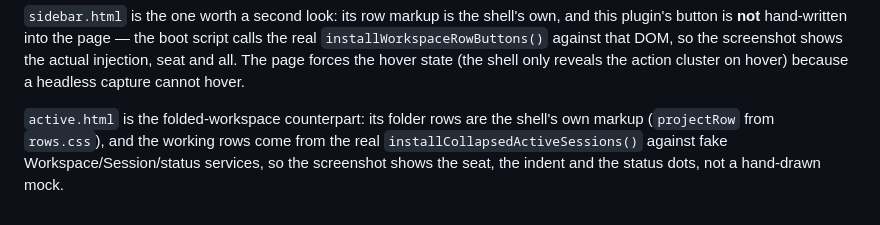
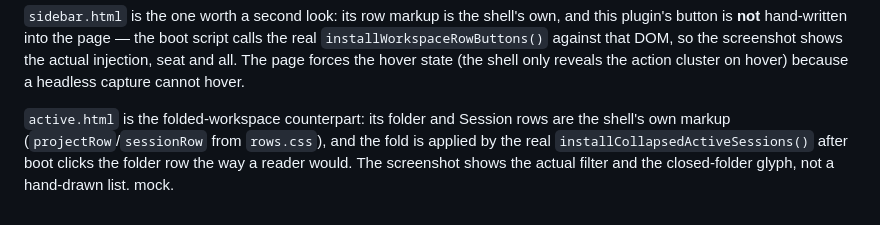
Before and after one commit to Sen70s/dsh-workspace-plus, a Markdown page: tools/preview/README.md, the part around the change. Rendered like a GitHub page.

```diff
--- a/tools/preview/README.md
+++ b/tools/preview/README.md
@@ -145,8 +145,9 @@ shows the actual injection, seat and all. The page forces the hover state (the
 shell only reveals the action cluster on hover) because a headless capture cannot
 hover.
 
-`active.html` is the folded-workspace counterpart: its folder rows are the shell's
-own markup (`projectRow` from `rows.css`), and the working rows come from the real
-`installCollapsedActiveSessions()` against fake Workspace/Session/status services,
-so the screenshot shows the seat, the indent and the status dots, not a hand-drawn
+`active.html` is the folded-workspace counterpart: its folder and Session rows are
+the shell's own markup (`projectRow`/`sessionRow` from `rows.css`), and the fold is
+applied by the real `installCollapsedActiveSessions()` after boot clicks the folder
+row the way a reader would. The screenshot shows the actual filter and the
+closed-folder glyph, not a hand-drawn list.
 mock.
```
Also changed, not shown: README.md (+10 -6 lines), docs/collapsed-active.png, 7 other files.
